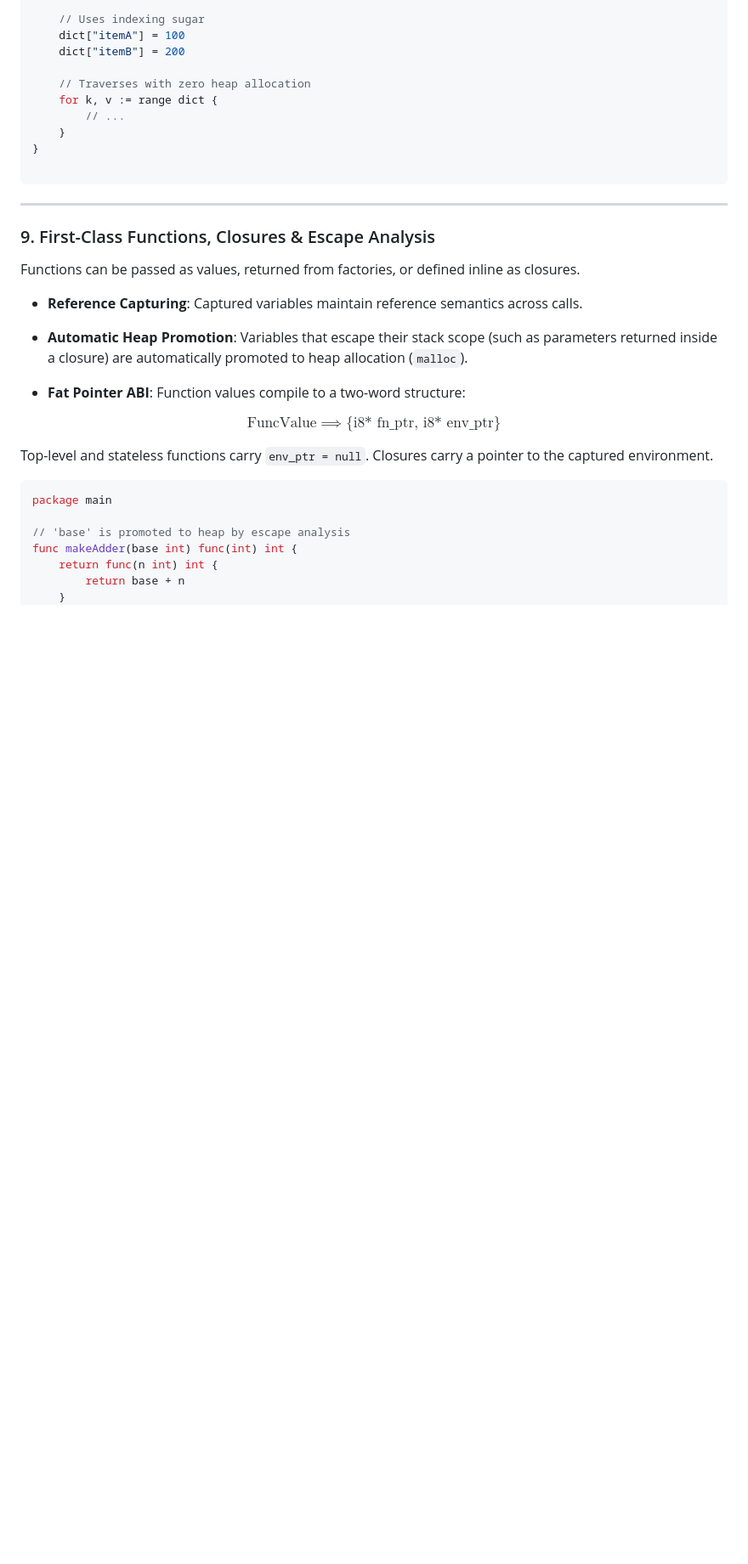
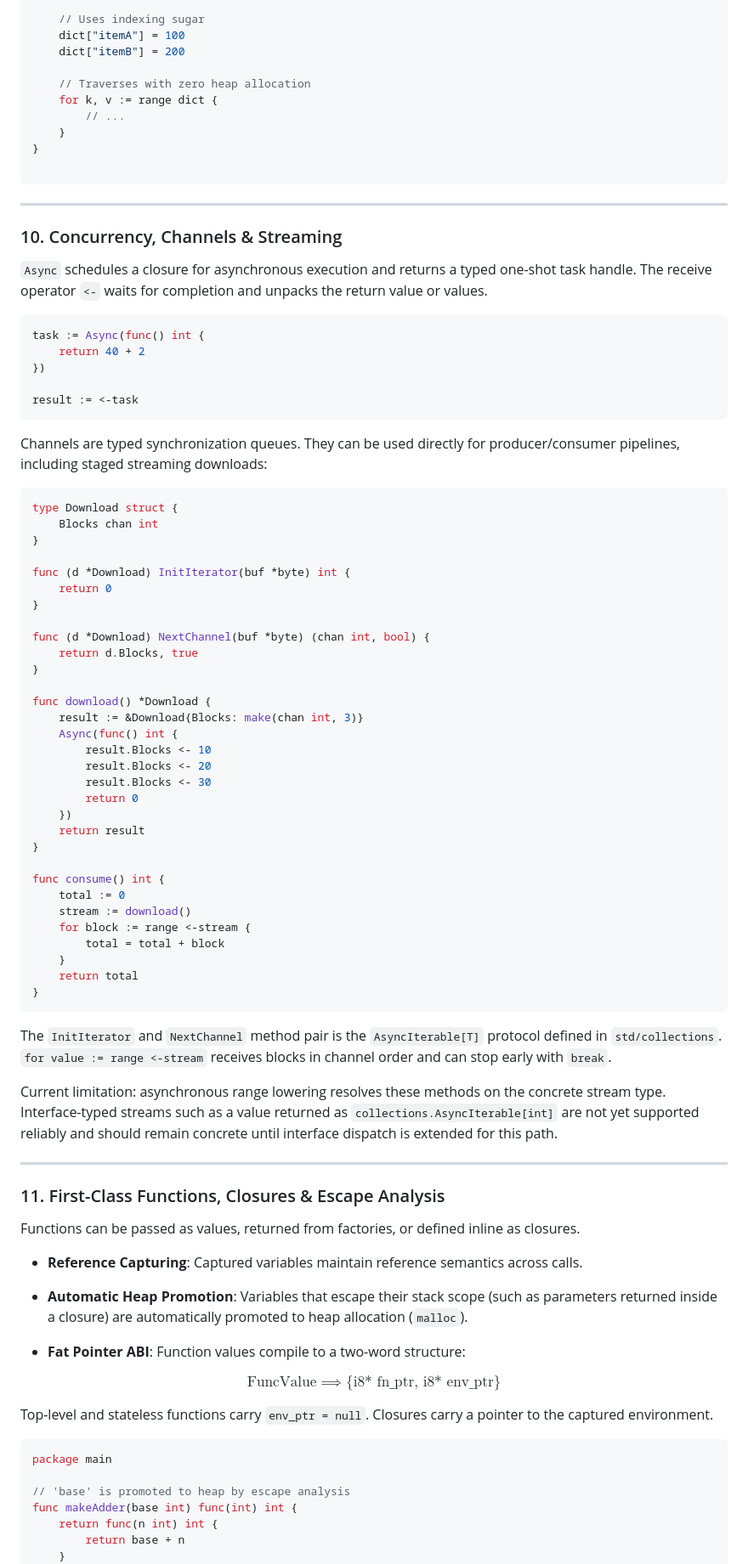
Before and after one commit to kanryu/hike-lang, a Markdown page: README.md, the part around one of its changes. Shown at 85% size. GitHub-like rendering; blank space fills up the shorter version.

````diff
--- a/README.md
+++ b/README.md
@@ -422,7 +432,61 @@ func DemoMapBehavior() {
 
 ---
 
-### 9. First-Class Functions, Closures & Escape Analysis
+### 10. Concurrency, Channels & Streaming
+
+`Async` schedules a closure for asynchronous execution and returns a typed one-shot task handle. The receive operator `<-` waits for completion and unpacks the return value or values.
+
+```go
+task := Async(func() int {
+    return 40 + 2
+})
+
+result := <-task
+```
+
+Channels are typed synchronization queues. They can be used directly for producer/consumer pipelines, including staged streaming downloads:
+
+```go
+type Download struct {
+    Blocks chan int
+}
+
+func (d *Download) InitIterator(buf *byte) int {
+    return 0
+}
+
+func (d *Download) NextChannel(buf *byte) (chan int, bool) {
+    return d.Blocks, true
+}
+
+func download() *Download {
+    result := &Download{Blocks: make(chan int, 3)}
+    Async(func() int {
+        result.Blocks <- 10
+        result.Blocks <- 20
+        result.Blocks <- 30
+        return 0
+    })
+    return result
+}
+
+func consume() int {
+    total := 0
+    stream := download()
+    for block := range <-stream {
+        total = total + block
+    }
+    return total
+}
+```
+
+The `InitIterator` and `NextChannel` method pair is the `AsyncIterable[T]` protocol defined in `std/collections`. `for value := range <-stream` receives blocks in channel order and can stop early with `break`.
+
+Current limitation: asynchronous range lowering resolves these methods on the concrete stream type. Interface-typed streams such as a value returned as `collections.AsyncIterable[int]` are not yet supported reliably and should remain concrete until interface dispatch is extended for this path.
+
+---
+
+### 11. First-Class Functions, Closures & Escape Analysis
 
 Functions can be passed as values, returned from factories, or defined inline as closures.
 
````
Also changed, not shown: other parts of README.md (+31 -13 lines).
